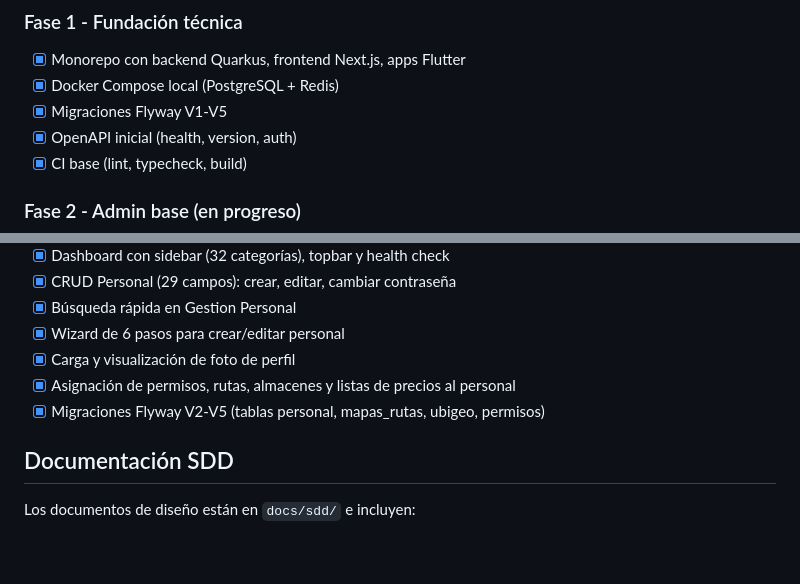
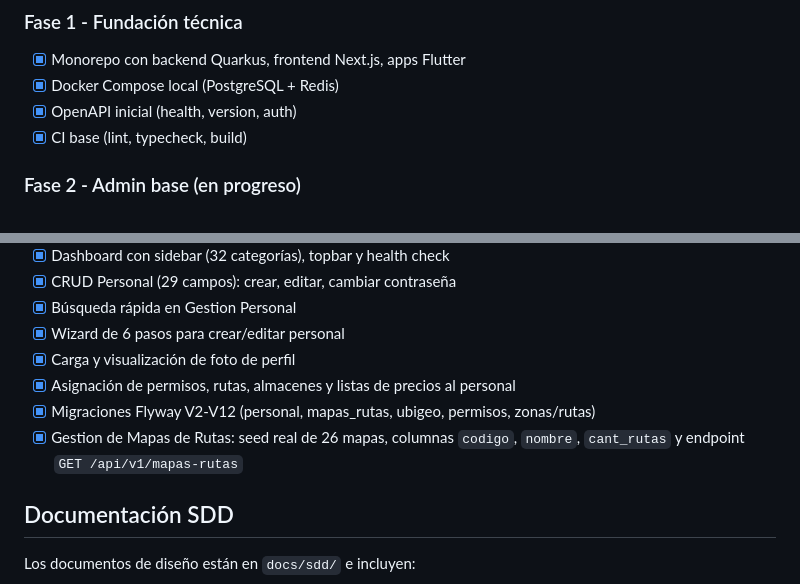
Before and after one commit to jaanyarin/repo_armora_multimarkas_v2, a Markdown page: README.md, 2 parts joined by grey strips. Rendered like a GitHub page; blank space fills up the shorter version.

Commit message:
docs: actualizar readme con gestion mapas rutas

```diff
--- a/README.md
+++ b/README.md
@@ -68,7 +68,6 @@ Ver `docs/sdd/08_sdd_roadmap_mvp.md` para detalle de cada fase.
 ### Fase 1 - Fundación técnica
 - [x] Monorepo con backend Quarkus, frontend Next.js, apps Flutter
 - [x] Docker Compose local (PostgreSQL + Redis)
-- [x] Migraciones Flyway V1-V5
 - [x] OpenAPI inicial (health, version, auth)
 - [x] CI base (lint, typecheck, build)
 
@@ -82,7 +81,8 @@ Ver `docs/sdd/08_sdd_roadmap_mvp.md` para detalle de cada fase.
 - [x] Wizard de 6 pasos para crear/editar personal
 - [x] Carga y visualización de foto de perfil
 - [x] Asignación de permisos, rutas, almacenes y listas de precios al personal
-- [x] Migraciones Flyway V2-V5 (tablas personal, mapas_rutas, ubigeo, permisos)
+- [x] Migraciones Flyway V2-V12 (personal, mapas_rutas, ubigeo, permisos, zonas/rutas)
+- [x] Gestion de Mapas de Rutas: seed real de 26 mapas, columnas `codigo`, `nombre`, `cant_rutas` y endpoint `GET /api/v1/mapas-rutas`
 
 ## Documentación SDD
 
```
